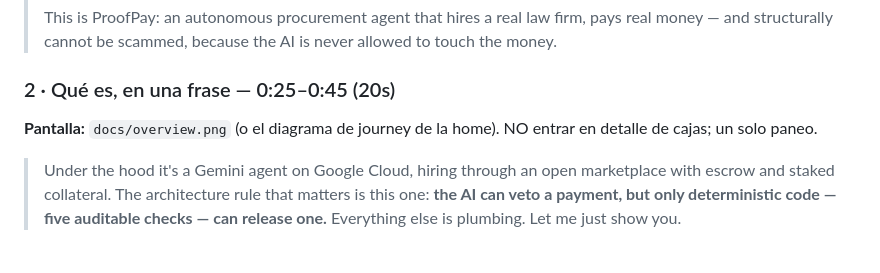
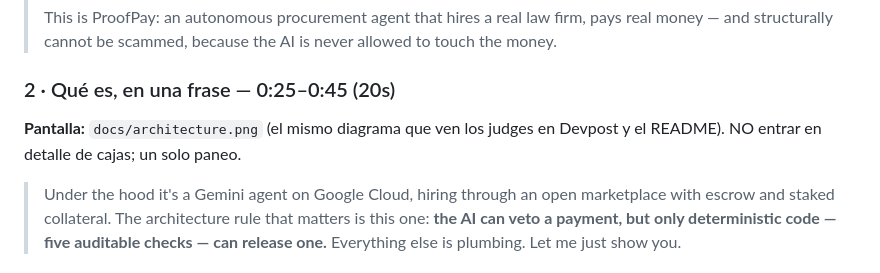
Before and after one commit to JafCR/ProofPay, a Markdown page: docs/VIDEO-SCRIPT.md, the part around the change. Drawn GitHub-style.

```diff
--- a/docs/VIDEO-SCRIPT.md
+++ b/docs/VIDEO-SCRIPT.md
@@ -19,7 +19,7 @@
 
 ### 2 · Qué es, en una frase — 0:25–0:45 (20s)
 
-**Pantalla:** `docs/overview.png` (o el diagrama de journey de la home). NO entrar en detalle de cajas; un solo paneo.
+**Pantalla:** `docs/architecture.png` (el mismo diagrama que ven los judges en Devpost y el README). NO entrar en detalle de cajas; un solo paneo.
 
 > Under the hood it's a Gemini agent on Google Cloud, hiring through an open
 > marketplace with escrow and staked collateral. The architecture rule that
```
Also changed, not shown: docs/ProofPay-Devpost-Project-Story.md (+2 -2 lines).
